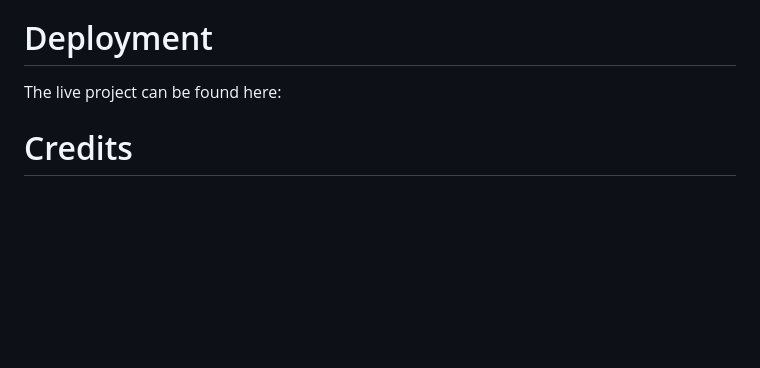
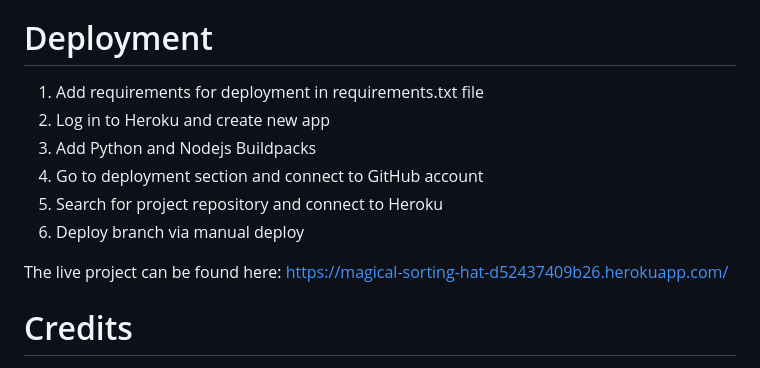
Before and after one commit to Rafaela-Wetzel/Sorting-Hat, a Markdown page: README.md, the part around the change. Rendered like a GitHub page; blank space fills up the shorter version.

Commit message:
Add deployment steps in readme

```diff
--- a/README.md
+++ b/README.md
@@ -84,7 +84,14 @@ No unfixed bugs.
 
 # Deployment
 
-The live project can be found here:
+1. Add requirements for deployment in requirements.txt file
+2. Log in to Heroku and create new app
+3. Add Python and Nodejs Buildpacks
+4. Go to deployment section and connect to GitHub account
+5. Search for project repository and connect to Heroku
+6. Deploy branch via manual deploy
+
+The live project can be found here: https://magical-sorting-hat-d52437409b26.herokuapp.com/
 
 # Credits
 
```
